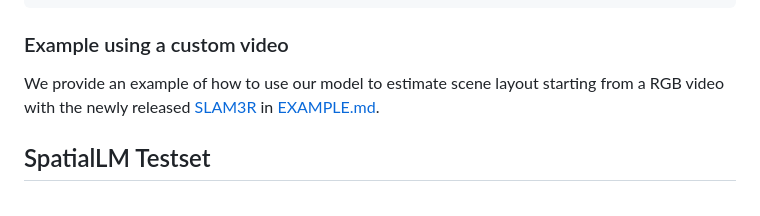
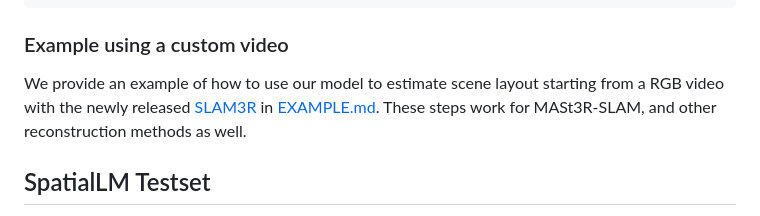
Before and after one commit to whu-pzhang/SpatialLM, a Markdown page: README.md, the part around the change. GitHub-like rendering.

```diff
--- a/README.md
+++ b/README.md
@@ -119,7 +119,7 @@ python eval.py --metadata SpatialLM-Testset/test.csv --gt_dir SpatialLM-Testset/
 
 ### Example using a custom video
 
-We provide an example of how to use our model to estimate scene layout starting from a RGB video with the newly released [SLAM3R](https://github.com/PKU-VCL-3DV/SLAM3R) in [EXAMPLE.md](EXAMPLE.md).
+We provide an example of how to use our model to estimate scene layout starting from a RGB video with the newly released [SLAM3R](https://github.com/PKU-VCL-3DV/SLAM3R) in [EXAMPLE.md](EXAMPLE.md). These steps work for MASt3R-SLAM, and other reconstruction methods as well.
 
 ## SpatialLM Testset
 
```
Also changed, not shown: EXAMPLE.md (+1 -1 lines).
